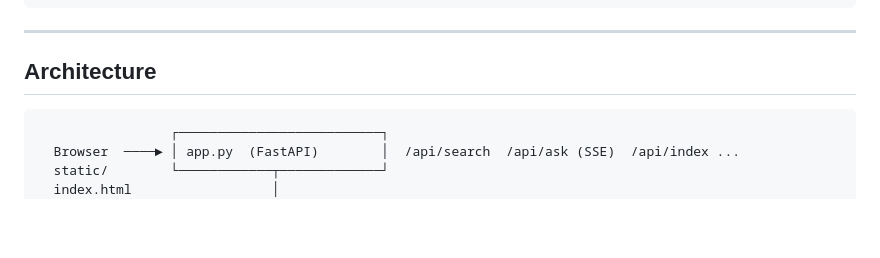
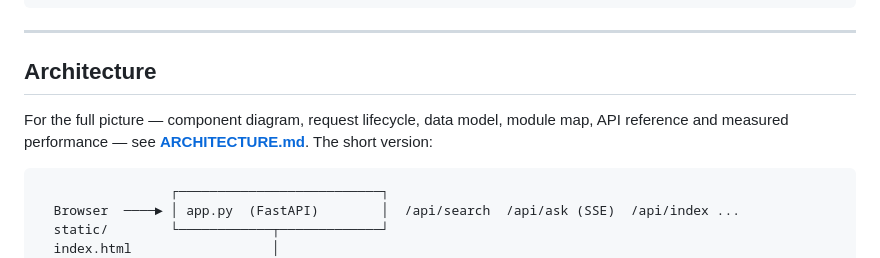
Before and after one commit to raghavkrishnab/AI-vector-based-dbms, a Markdown page: README.md, the part around the change. GitHub-like rendering; blank space fills up the shorter version.

````diff
--- a/README.md
+++ b/README.md
@@ -81,6 +81,10 @@ python cli.py stats
 ---
 
 ## Architecture
+
+For the full picture — component diagram, request lifecycle, data model, module map, API
+reference and measured performance — see **[ARCHITECTURE.md](ARCHITECTURE.md)**. The short
+version:
 
 ```
                  ┌──────────────────────────┐
````
Also changed, not shown: ARCHITECTURE.md (added, +266 -0 lines).
